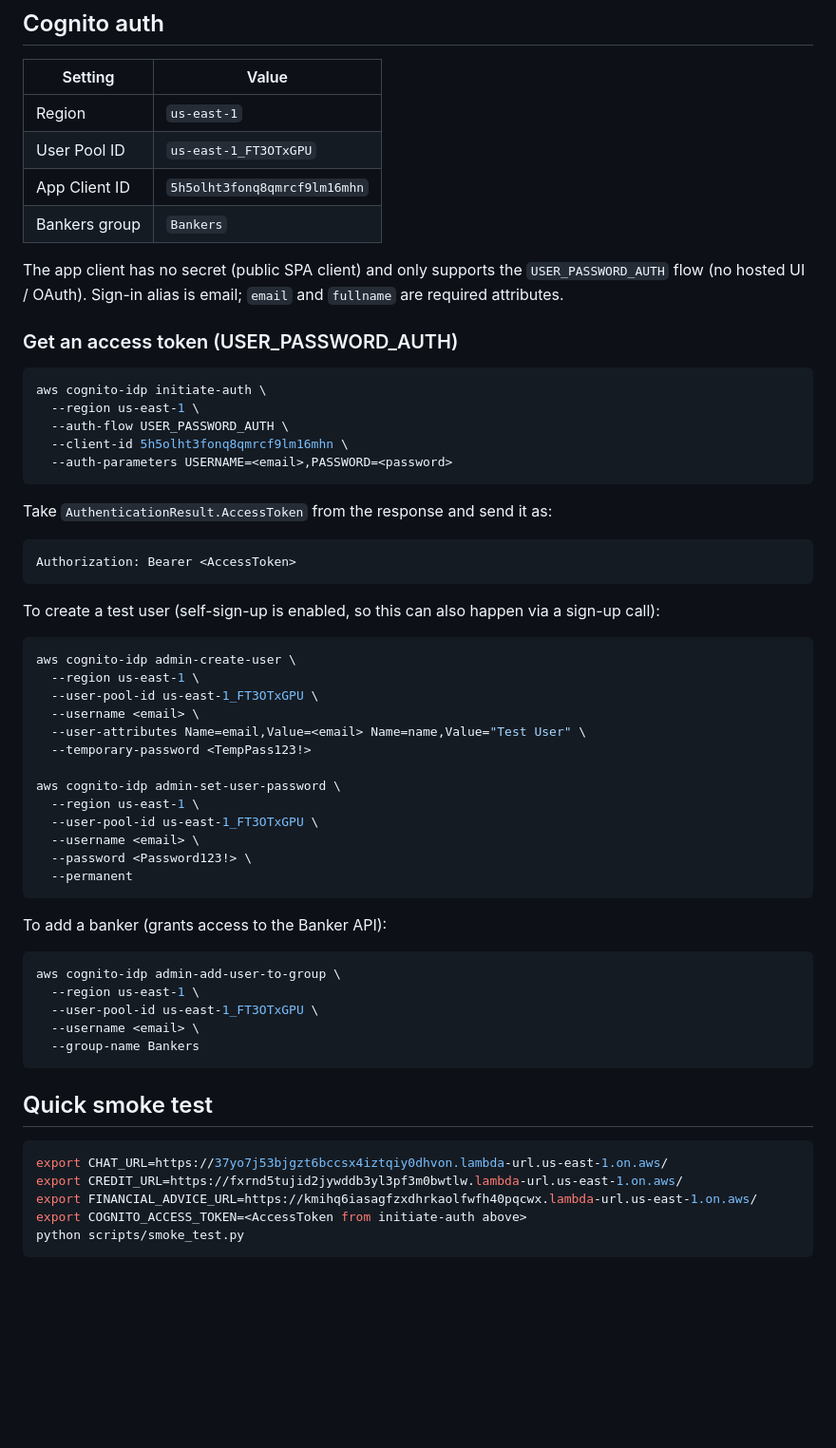
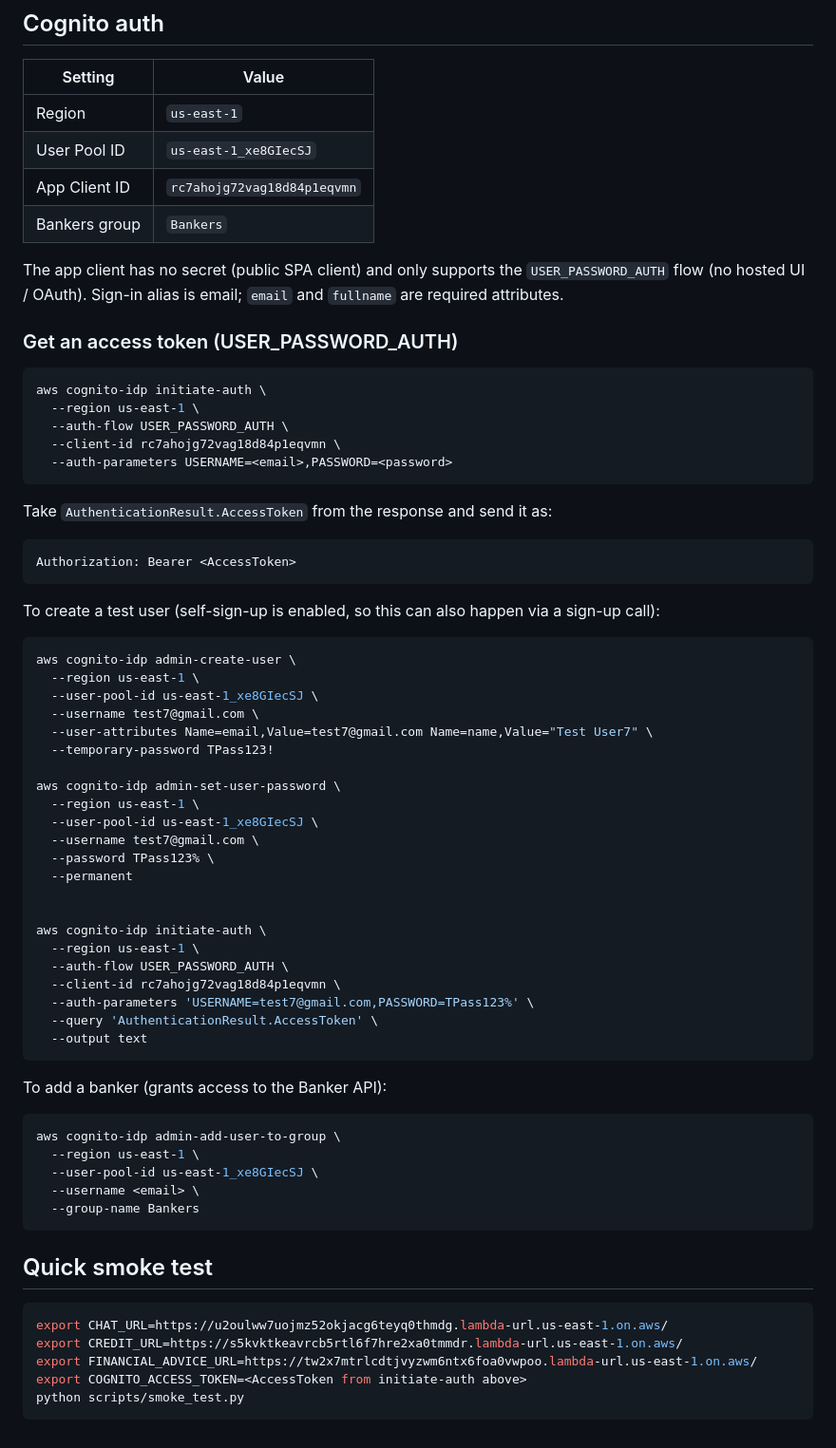
Before and after one commit to MukundiRams/bluey, a Markdown page: docs/endpoints.md, the part around one of its changes. Shown at 95% size. Drawn GitHub-style; blank space fills up the shorter version.

Commit message:
added valid endpoints

````diff
--- a/docs/endpoints.md
+++ b/docs/endpoints.md
@@ -43,8 +43,8 @@ access token.
 | Setting | Value |
 |---|---|
 | Region | `us-east-1` |
-| User Pool ID | `us-east-1_FT3OTxGPU` |
-| App Client ID | `5h5olht3fonq8qmrcf9lm16mhn` |
+| User Pool ID | `us-east-1_xe8GIecSJ` |
+| App Client ID | `rc7ahojg72vag18d84p1eqvmn` |
 | Bankers group | `Bankers` |
 
 The app client has no secret (public SPA client) and only supports the `USER_PASSWORD_AUTH` flow
@@ -56,7 +56,7 @@ The app client has no secret (public SPA client) and only supports the `USER_PAS
 aws cognito-idp initiate-auth \
   --region us-east-1 \
   --auth-flow USER_PASSWORD_AUTH \
-  --client-id 5h5olht3fonq8qmrcf9lm16mhn \
+  --client-id rc7ahojg72vag18d84p1eqvmn \
   --auth-parameters USERNAME=<email>,PASSWORD=<password>
 ```
 
@@ -71,17 +71,26 @@ To create a test user (self-sign-up is enabled, so this can also happen via a si
 ```bash
 aws cognito-idp admin-create-user \
   --region us-east-1 \
-  --user-pool-id us-east-1_FT3OTxGPU \
-  --username <email> \
-  --user-attributes Name=email,Value=<email> Name=name,Value="Test User" \
-  --temporary-password <TempPass123!>
+  --user-pool-id us-east-1_xe8GIecSJ \
+  --username test7@gmail.com \
+  --user-attributes Name=email,Value=test7@gmail.com Name=name,Value="Test User7" \
+  --temporary-password TPass123!
 
 aws cognito-idp admin-set-user-password \
   --region us-east-1 \
-  --user-pool-id us-east-1_FT3OTxGPU \
-  --username <email> \
-  --password <Password123!> \
+  --user-pool-id us-east-1_xe8GIecSJ \
+  --username test7@gmail.com \
+  --password TPass123% \
   --permanent
+
+
+aws cognito-idp initiate-auth \
+  --region us-east-1 \
+  --auth-flow USER_PASSWORD_AUTH \
+  --client-id rc7ahojg72vag18d84p1eqvmn \
+  --auth-parameters 'USERNAME=test7@gmail.com,PASSWORD=TPass123%' \
+  --query 'AuthenticationResult.AccessToken' \
+  --output text
 ```
 
 To add a banker (grants access to the Banker API):
@@ -89,7 +98,7 @@ To add a banker (grants access to the Banker API):
 ```bash
 aws cognito-idp admin-add-user-to-group \
   --region us-east-1 \
-  --user-pool-id us-east-1_FT3OTxGPU \
+  --user-pool-id us-east-1_xe8GIecSJ \
   --username <email> \
   --group-name Bankers
 ```
@@ -97,9 +106,9 @@ aws cognito-idp admin-add-user-to-group \
 ## Quick smoke test
 
 ```bash
-export CHAT_URL=https://37yo7j53bjgzt6bccsx4iztqiy0dhvon.lambda-url.us-east-1.on.aws/
-export CREDIT_URL=https://fxrnd5tujid2jywddb3yl3pf3m0bwtlw.lambda-url.us-east-1.on.aws/
-export FINANCIAL_ADVICE_URL=https://kmihq6iasagfzxdhrkaolfwfh40pqcwx.lambda-url.us-east-1.on.aws/
+export CHAT_URL=https://u2oulww7uojmz52okjacg6teyq0thmdg.lambda-url.us-east-1.on.aws/
+export CREDIT_URL=https://s5kvktkeavrcb5rtl6f7hre2xa0tmmdr.lambda-url.us-east-1.on.aws/
+export FINANCIAL_ADVICE_URL=https://tw2x7mtrlcdtjvyzwm6ntx6foa0vwpoo.lambda-url.us-east-1.on.aws/
 export COGNITO_ACCESS_TOKEN=<AccessToken from initiate-auth above>
 python scripts/smoke_test.py
 ```
````
Also changed, not shown: other parts of docs/endpoints.md (+9 -9 lines).
